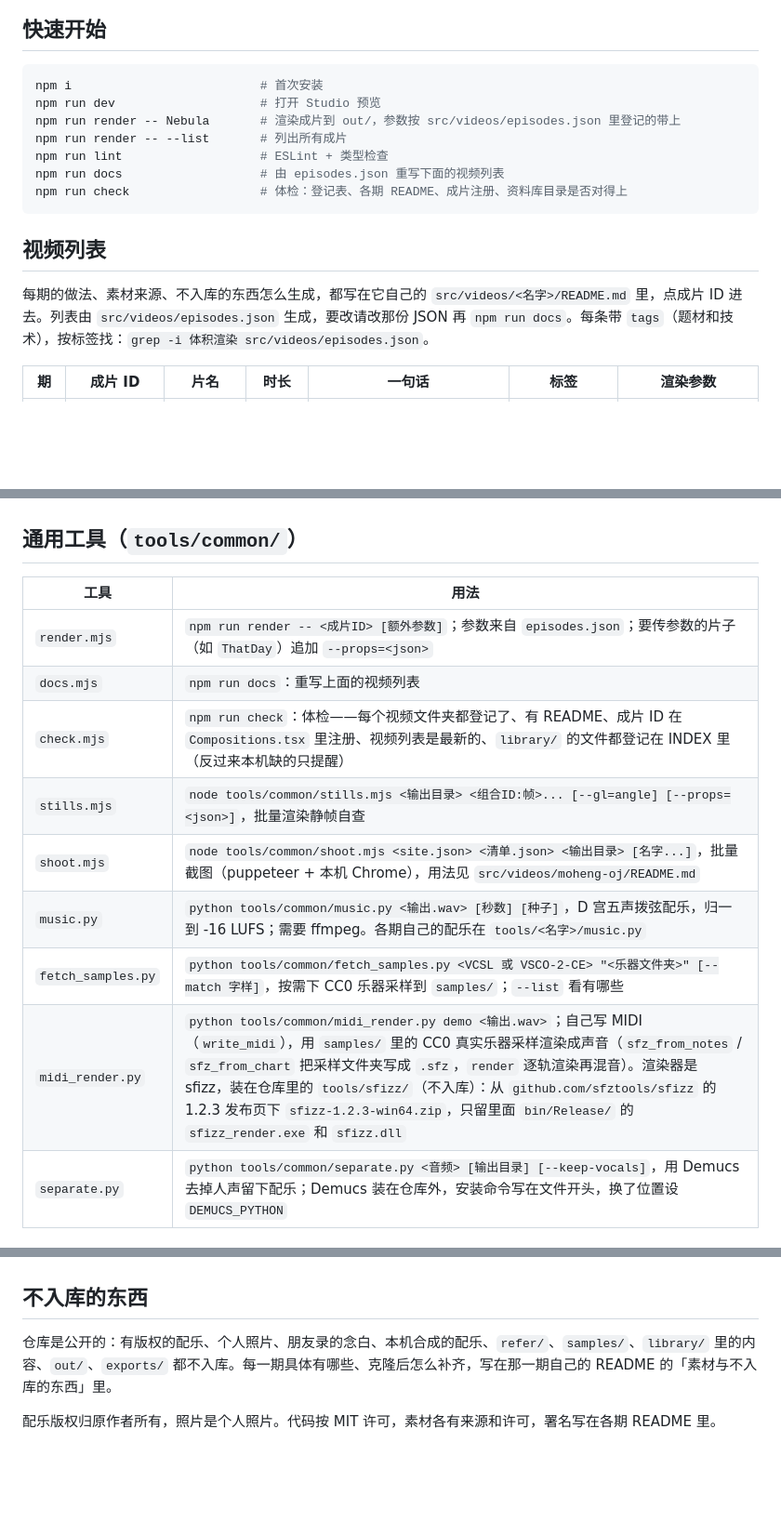
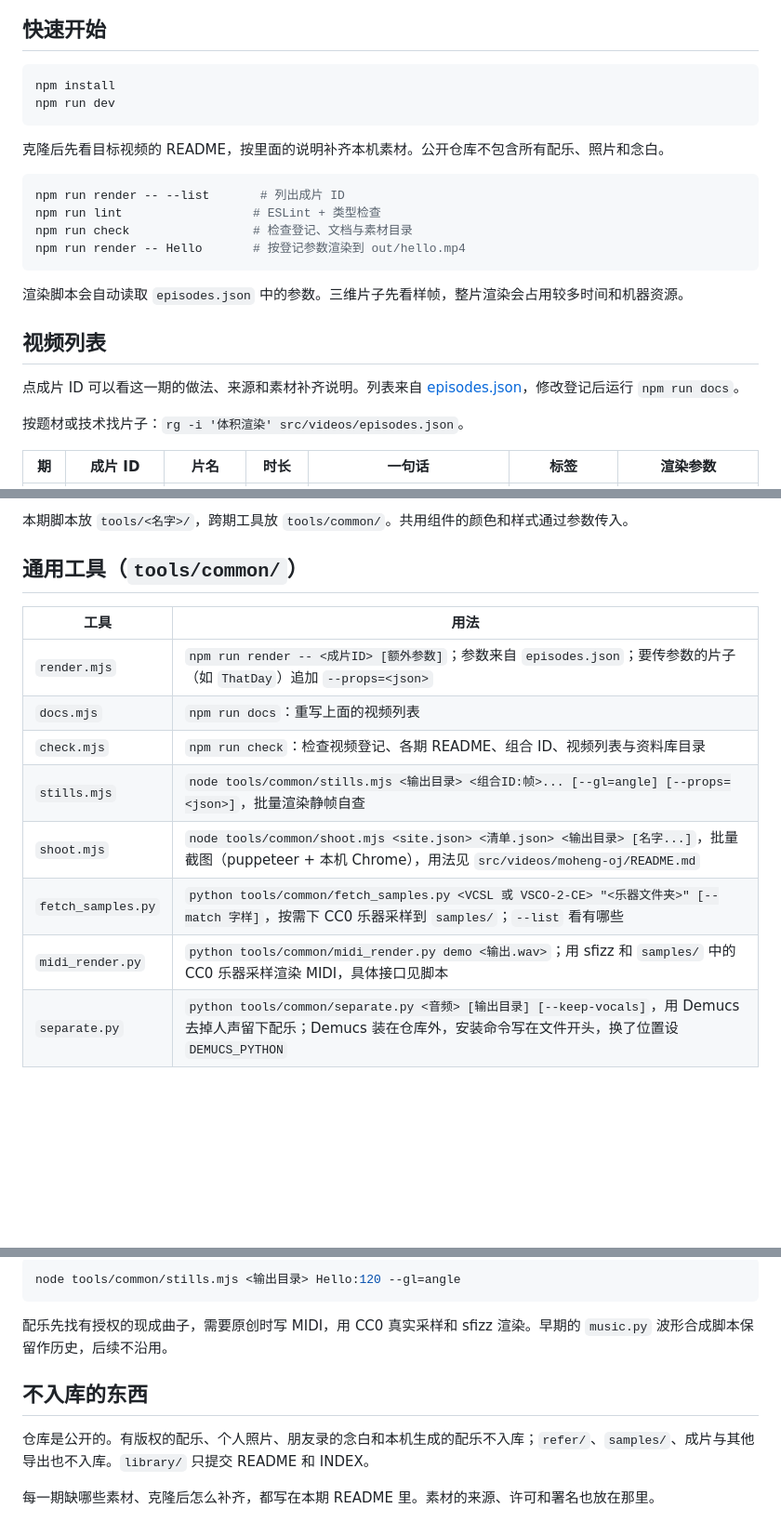
Before and after one commit to pluchon/vedio_studio_remotion_personal, a Markdown page: README.md, 3 parts joined by grey strips. Shown at 93% size. Rendered like a GitHub page; blank space fills up the shorter version.

````diff
--- a/README.md
+++ b/README.md
@@ -9,20 +23,29 @@
 ## 快速开始
 
 ```bash
-npm i                          # 首次安装
-npm run dev                    # 打开 Studio 预览
-npm run render -- Nebula       # 渲染成片到 out/，参数按 src/videos/episodes.json 里登记的带上
-npm run render -- --list       # 列出所有成片
-npm run lint                   # ESLint + 类型检查
-npm run docs                   # 由 episodes.json 重写下面的视频列表
-npm run check                  # 体检：登记表、各期 README、成片注册、资料库目录是否对得上
+npm install
+npm run dev
 ```
+
+克隆后先看目标视频的 README，按里面的说明补齐本机素材。公开仓库不包含所有配乐、照片和念白。
+
+```bash
+npm run render -- --list       # 列出成片 ID
+npm run lint                  # ESLint + 类型检查
+npm run check                 # 检查登记、文档与素材目录
+npm run render -- Hello       # 按登记参数渲染到 out/hello.mp4
+```
+
+渲染脚本会自动读取 `episodes.json` 中的参数。三维片子先看样帧，整片渲染会占用较多时间和机器资源。
 
 ## 视频列表
 
-每期的做法、素材来源、不入库的东西怎么生成，都写在它自己的 `src/videos/<名字>/README.md` 里，点成片 ID 进去。列表由 `src/videos/episodes.json` 生成，要改请改那份 JSON 再 `npm run docs`。每条带 `tags`（题材和技术），按标签找：`grep -i 体积渲染 src/videos/episodes.json`。
+点成片 ID 可以看这一期的做法、来源和素材补齐说明。列表来自 [episodes.json](src/videos/episodes.json)，修改登记后运行 `npm run docs`。
+
+按题材或技术找片子：`rg -i '体积渲染' src/videos/episodes.json`。
 
 <!-- episodes:start -->
+
 | 期 | 成片 ID | 片名 | 时长 | 一句话 | 标签 | 渲染参数 |
 | --- | --- | --- | --- | --- | --- | --- |
 | 0 | [`MohengOJ`](src/videos/moheng-oj/README.md) | 墨衡 OJ 介绍 | 120 秒 | 项目介绍视频：网页截图做成图版，镜头推拉，朱砂圈注 | 项目介绍、网页截图、图版推拉 | — |
@@ -61,3 +95,4 @@ exports/           成片以外的导出：透明角标、动图、单独的配
+本期脚本放 `tools/<名字>/`，跨期工具放 `tools/common/`。共用组件的颜色和样式通过参数传入。
 
 ## 通用工具（`tools/common/`）
 
@@ -65,12 +100,11 @@ exports/           成片以外的导出：透明角标、动图、单独的配
 | --- | --- |
 | `render.mjs` | `npm run render -- <成片ID> [额外参数]`；参数来自 `episodes.json`；要传参数的片子（如 `ThatDay`）追加 `--props=<json>` |
 | `docs.mjs` | `npm run docs`：重写上面的视频列表 |
-| `check.mjs` | `npm run check`：体检——每个视频文件夹都登记了、有 README、成片 ID 在 `Compositions.tsx` 里注册、视频列表是最新的、`library/` 的文件都登记在 INDEX 里（反过来本机缺的只提醒） |
+| `check.mjs` | `npm run check`：检查视频登记、各期 README、组合 ID、视频列表与资料库目录 |
 | `stills.mjs` | `node tools/common/stills.mjs <输出目录> <组合ID:帧>... [--gl=angle] [--props=<json>]`，批量渲染静帧自查 |
 | `shoot.mjs` | `node tools/common/shoot.mjs <site.json> <清单.json> <输出目录> [名字...]`，批量截图（puppeteer + 本机 Chrome），用法见 `src/videos/moheng-oj/README.md` |
-| `music.py` | `python tools/common/music.py <输出.wav> [秒数] [种子]`，D 宫五声拨弦配乐，归一到 -16 LUFS；需要 ffmpeg。各期自己的配乐在 `tools/<名字>/music.py` |
 | `fetch_samples.py` | `python tools/common/fetch_samples.py <VCSL 或 VSCO-2-CE> "<乐器文件夹>" [--match 字样]`，按需下 CC0 乐器采样到 `samples/`；`--list` 看有哪些 |
-| `midi_render.py` | `python tools/common/midi_render.py demo <输出.wav>`；自己写 MIDI（`write_midi`），用 `samples/` 里的 CC0 真实乐器采样渲染成声音（`sfz_from_notes` / `sfz_from_chart` 把采样文件夹写成 `.sfz`，`render` 逐轨渲染再混音）。渲染器是 sfizz，装在仓库里的 `tools/sfizz/`（不入库）：从 `github.com/sfztools/sfizz` 的 1.2.3 发布页下 `sfizz-1.2.3-win64.zip`，只留里面 `bin/Release/` 的 `sfizz_render.exe` 和 `sfizz.dll` |
+| `midi_render.py` | `python tools/common/midi_render.py demo <输出.wav>`；用 sfizz 和 `samples/` 中的 CC0 乐器采样渲染 MIDI，具体接口见脚本 |
 | `separate.py` | `python tools/common/separate.py <音频> [输出目录] [--keep-vocals]`，用 Demucs 去掉人声留下配乐；Demucs 装在仓库外，安装命令写在文件开头，换了位置设 `DEMUCS_PYTHON` |
 
 ## 新增一个视频
@@ -82,6 +127,11 @@ exports/           成片以外的导出：透明角标、动图、单独的配
+```bash
+node tools/common/stills.mjs <输出目录> Hello:120 --gl=angle
+```
+
+配乐先找有授权的现成曲子，需要原创时写 MIDI，用 CC0 真实采样和 sfizz 渲染。早期的 `music.py` 波形合成脚本保留作历史，后续不沿用。
 
 ## 不入库的东西
 
-仓库是公开的：有版权的配乐、个人照片、朋友录的念白、本机合成的配乐、`refer/`、`samples/`、`library/` 里的内容、`out/`、`exports/` 都不入库。每一期具体有哪些、克隆后怎么补齐，写在那一期自己的 README 的「素材与不入库的东西」里。
+仓库是公开的。有版权的配乐、个人照片、朋友录的念白和本机生成的配乐不入库；`refer/`、`samples/`、成片与其他导出也不入库。`library/` 只提交 README 和 INDEX。
 
-配乐版权归原作者所有，照片是个人照片。代码按 MIT 许可，素材各有来源和许可，署名写在各期 README 里。
+每一期缺哪些素材、克隆后怎么补齐，都写在本期 README 里。素材的来源、许可和署名也放在那里。
````
Also changed, not shown: other parts of README.md (+57 -21 lines).
